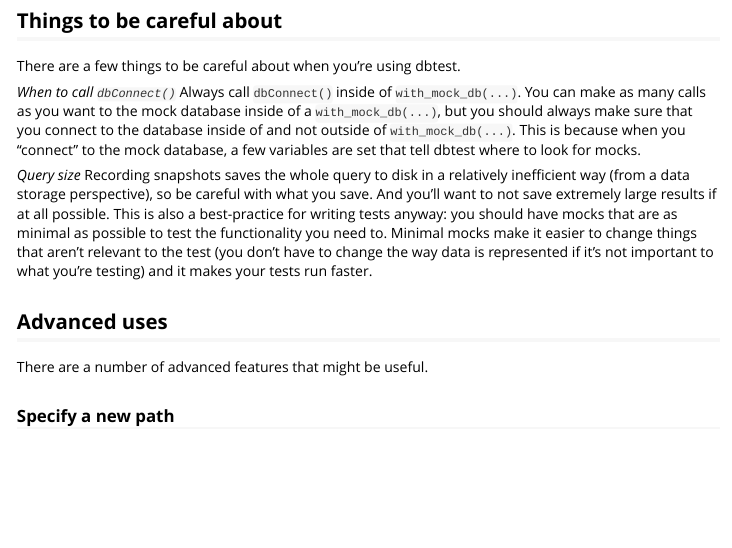
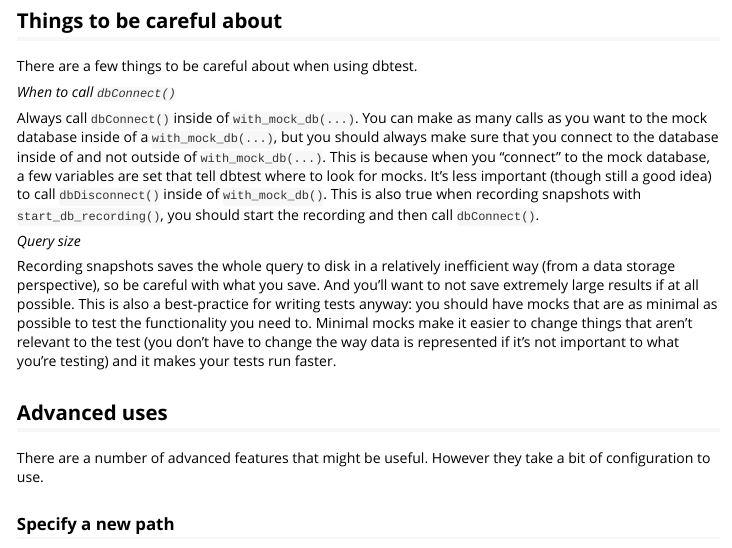
Before and after one commit to ropensci/dittodb, an R Markdown document (vignettes/getting-started.Rmd): the page in a window 1100 px wide, from 2790 px down. Rendered offline with R 4.5, knitr and Pandoc, with nearby package versions; some code elsewhere in the file could not run offline.

Commit message:
Finishing up first draft of vignette

```diff
--- a/vignettes/getting-started.Rmd
+++ b/vignettes/getting-started.Rmd
@@ -153,18 +153,20 @@
 
 ## Things to be careful about
 
-There are a few things to be careful about when you're using dbtest.
+There are a few things to be careful about when using dbtest.
 
 _When to call `dbConnect()`_
-Always call `dbConnect()` inside of `with_mock_db(...)`. You can make as many calls as you want to the mock database inside of a `with_mock_db(...)`, but you should always make sure that you connect to the database inside of and not outside of `with_mock_db(...)`. This is because when you "connect" to the mock database, a few variables are set that tell dbtest where to look for mocks.
+
+Always call `dbConnect()` inside of `with_mock_db(...)`. You can make as many calls as you want to the mock database inside of a `with_mock_db(...)`, but you should always make sure that you connect to the database inside of and not outside of `with_mock_db(...)`. This is because when you "connect" to the mock database, a few variables are set that tell dbtest where to look for mocks. It's less important (though still a good idea) to call `dbDisconnect()` inside of `with_mock_db()`. This is also true when recording snapshots with `start_db_recording()`, you should start the recording and then call `dbConnect()`.
 
 _Query size_
+
 Recording snapshots saves the whole query to disk in a relatively inefficient way (from a data storage perspective), so be careful with what you save. And you'll want to not save extremely large results if at all possible. This is also a best-practice for writing tests anyway: you should have mocks that are as minimal as possible to test the functionality you need to. Minimal mocks make it easier to change things that aren't relevant to the test (you don't have to change the way data is represented if it's not important to what you're testing) and it makes your tests run faster.
 
 
 ## Advanced uses
 
-There are a number of advanced features that might be useful.
+There are a number of advanced features that might be useful. However they take a bit of configuration to use.
 
 ### Specify a new path
 
```
Also changed, not shown: R/mock-paths.R (+1 -1 lines), R/recording.R (+13 -6 lines), 2 other files.
